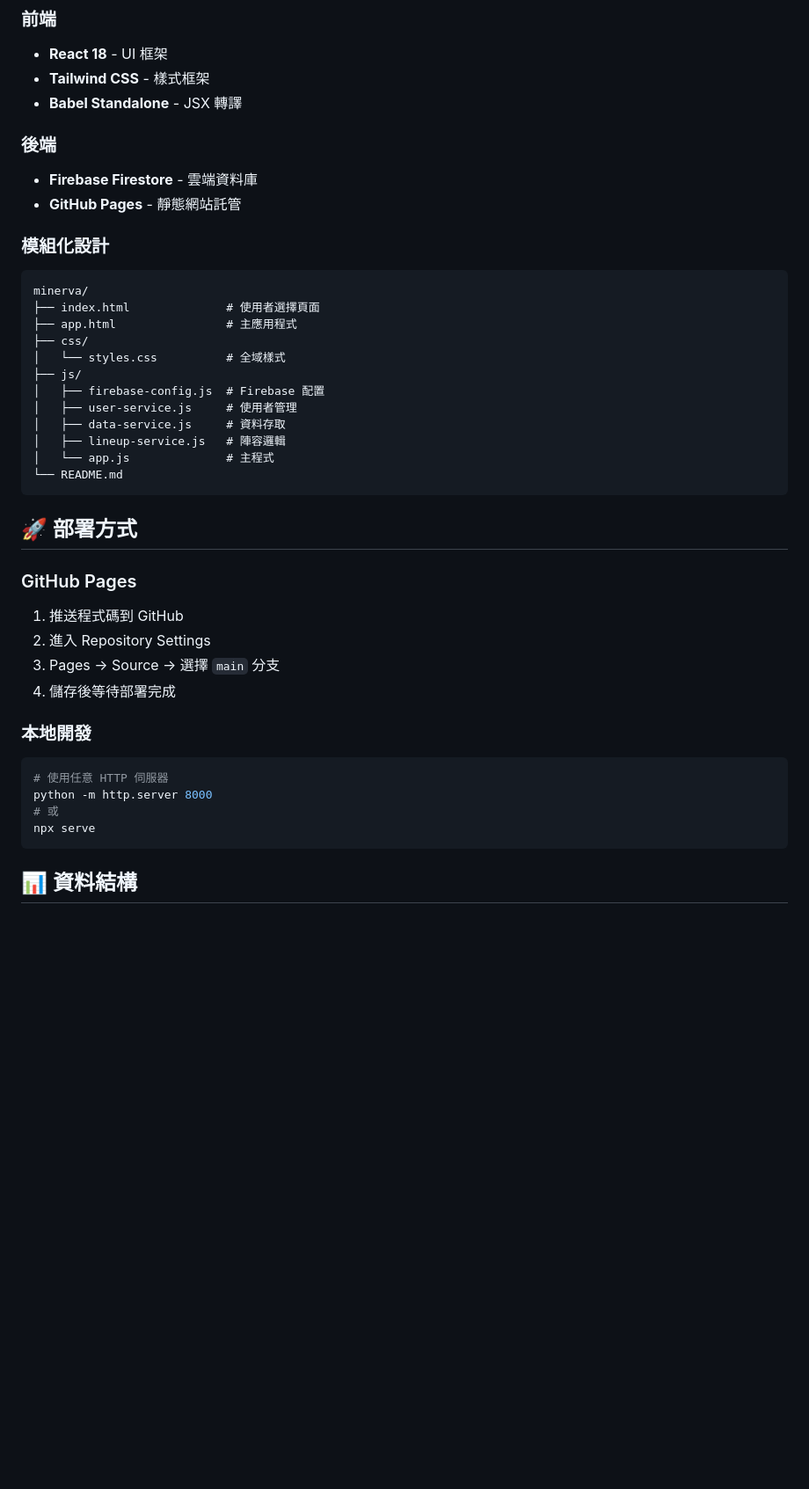
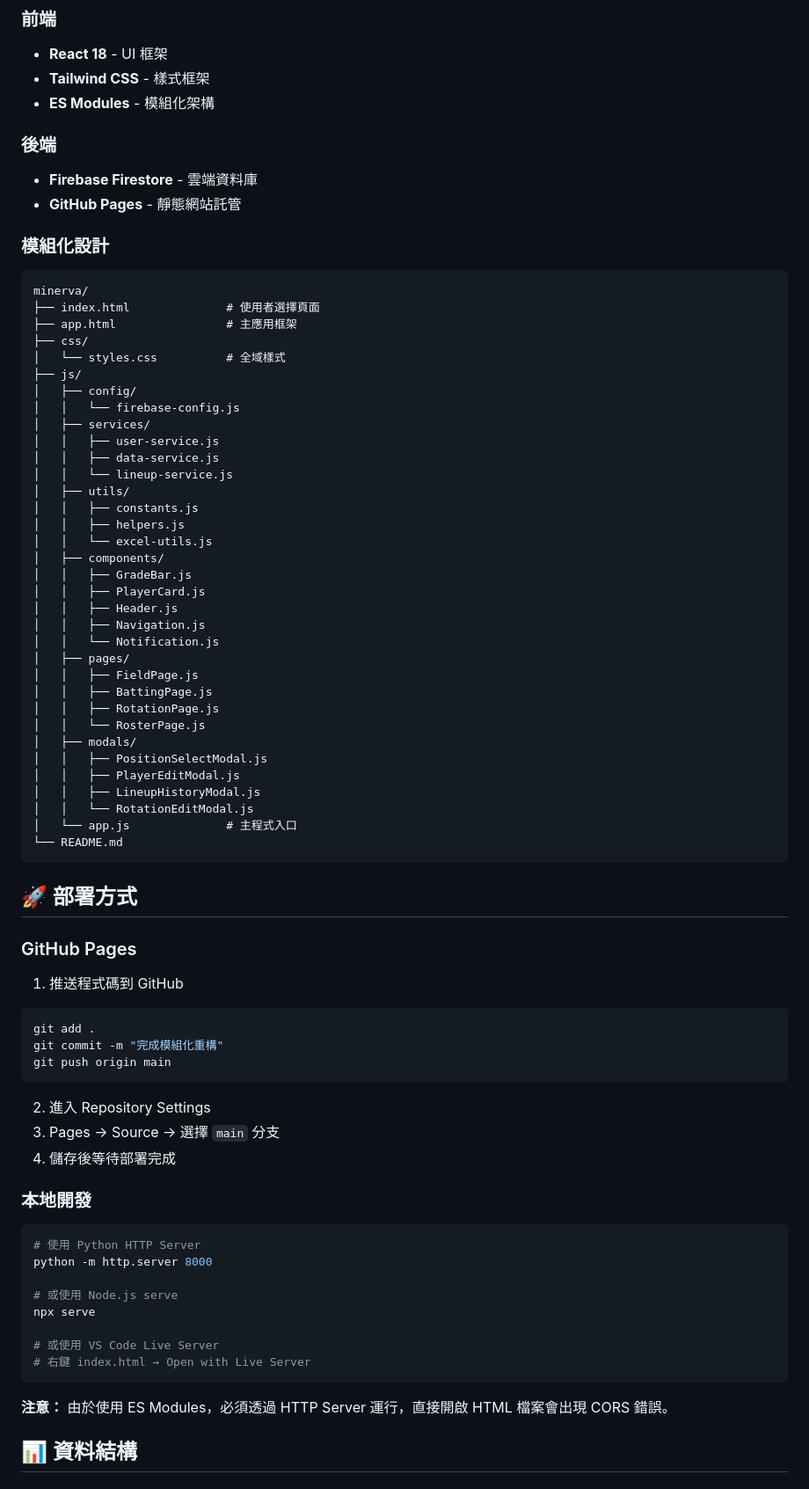
Before and after one commit to one393143/minerva, a Markdown page: README.md, the part around one of its changes. Shown at 88% size. Rendered like a GitHub page; blank space fills up the shorter version.

````diff
--- a/README.md
+++ b/README.md
@@ -40,7 +40,7 @@
 ### 前端
 - **React 18** - UI 框架
 - **Tailwind CSS** - 樣式框架
-- **Babel Standalone** - JSX 轉譯
+- **ES Modules** - 模組化架構
 
 ### 後端
 - **Firebase Firestore** - 雲端資料庫
@@ -50,15 +50,37 @@
 ```
 minerva/
 ├── index.html              # 使用者選擇頁面
-├── app.html                # 主應用程式
+├── app.html                # 主應用框架
 ├── css/
 │   └── styles.css          # 全域樣式
 ├── js/
-│   ├── firebase-config.js  # Firebase 配置
-│   ├── user-service.js     # 使用者管理
-│   ├── data-service.js     # 資料存取
-│   ├── lineup-service.js   # 陣容邏輯
-│   └── app.js              # 主程式
+│   ├── config/
+│   │   └── firebase-config.js
+│   ├── services/
+│   │   ├── user-service.js
+│   │   ├── data-service.js
+│   │   └── lineup-service.js
+│   ├── utils/
+│   │   ├── constants.js
+│   │   ├── helpers.js
+│   │   └── excel-utils.js
+│   ├── components/
+│   │   ├── GradeBar.js
+│   │   ├── PlayerCard.js
+│   │   ├── Header.js
+│   │   ├── Navigation.js
+│   │   └── Notification.js
+│   ├── pages/
+│   │   ├── FieldPage.js
+│   │   ├── BattingPage.js
+│   │   ├── RotationPage.js
+│   │   └── RosterPage.js
+│   ├── modals/
+│   │   ├── PositionSelectModal.js
+│   │   ├── PlayerEditModal.js
+│   │   ├── LineupHistoryModal.js
+│   │   └── RotationEditModal.js
+│   └── app.js              # 主程式入口
 └── README.md
 ```
 
@@ -66,17 +88,29 @@ minerva/
 
 ### GitHub Pages
 1. 推送程式碼到 GitHub
+```bash
+git add .
+git commit -m "完成模組化重構"
+git push origin main
+```
+
 2. 進入 Repository Settings
 3. Pages → Source → 選擇 `main` 分支
 4. 儲存後等待部署完成
 
 ### 本地開發
 ```bash
-# 使用任意 HTTP 伺服器
+# 使用 Python HTTP Server
 python -m http.server 8000
-# 或
+
+# 或使用 Node.js serve
 npx serve
+
+# 或使用 VS Code Live Server
+# 右鍵 index.html → Open with Live Server
 ```
+
+**注意：** 由於使用 ES Modules，必須透過 HTTP Server 運行，直接開啟 HTML 檔案會出現 CORS 錯誤。
 
 ## 📊 資料結構
 
````
Also changed, not shown: other parts of README.md (+25 -3 lines).
